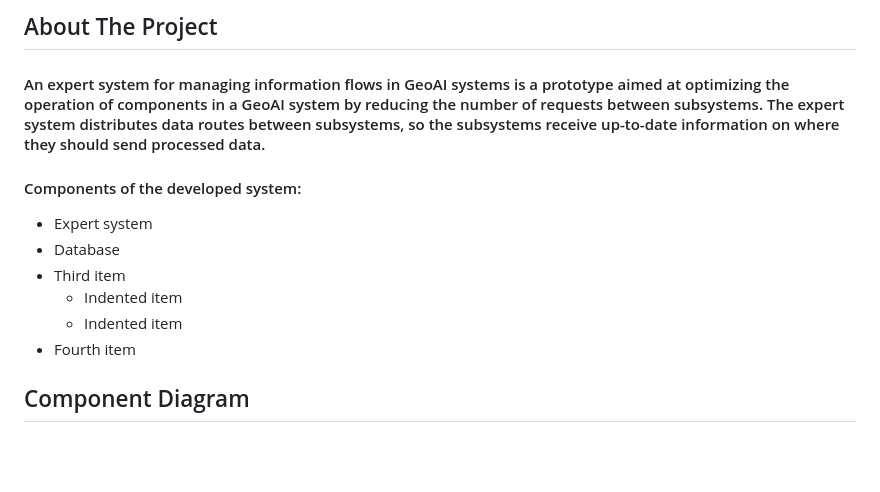
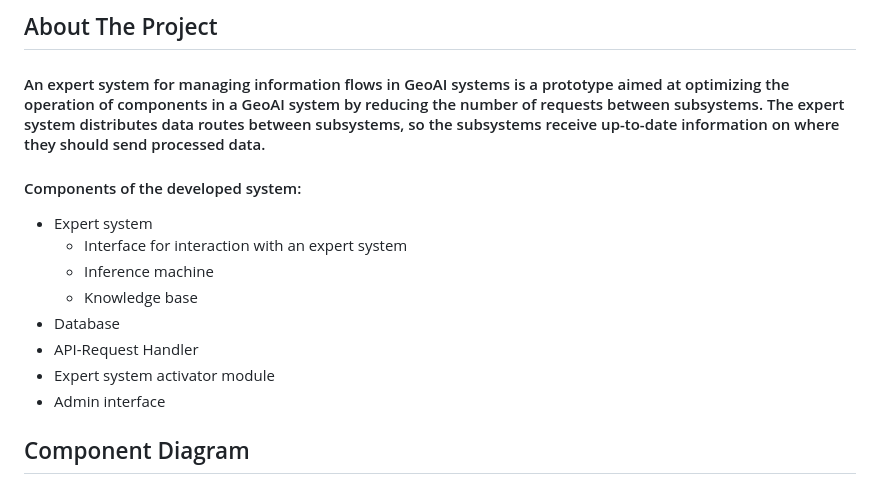
Before and after one commit to malshevskikh/Expert-system-for-management-GeoAI-systems, a Markdown page: README.md, the part around the change. Drawn GitHub-style; blank space fills up the shorter version.

```diff
--- a/README.md
+++ b/README.md
@@ -24,15 +24,17 @@
 <h4>An expert system for managing information flows in GeoAI systems is a prototype aimed at optimizing the operation of components in a GeoAI system by reducing the number of requests between subsystems. The expert system distributes data routes between subsystems, so the subsystems receive up-to-date information on where they should send processed data.</h4>
 <h4>Components of the developed system:</h4>
 <ul>
-  <li>Expert system</li>
-  <li>Database</li>
-  <li>Third item
+  <li>Expert system
     <ul>
-      <li>Indented item</li>
-      <li>Indented item</li>
+      <li>Interface for interaction with an expert system</li>
+      <li>Inference machine</li>
+      <li>Knowledge base</li>
     </ul>
   </li>
-  <li>Fourth item</li>
+  <li>Database</li>
+  <li>API-Request Handler</li>
+  <li>Expert system activator module</li>
+  <li>Admin interface</li>
 </ul>
 
 <!-- COMPONENT DIAGRAM -->
```
